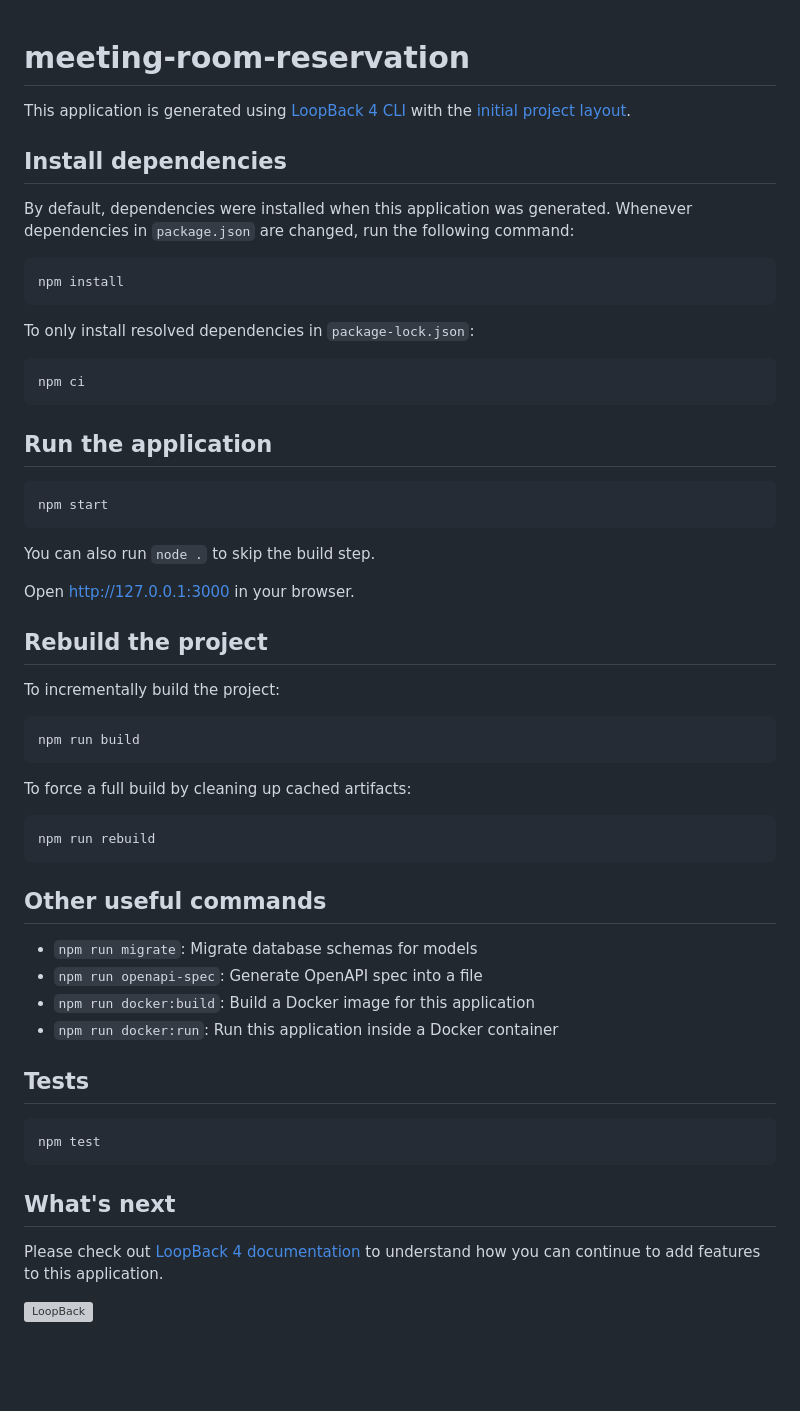
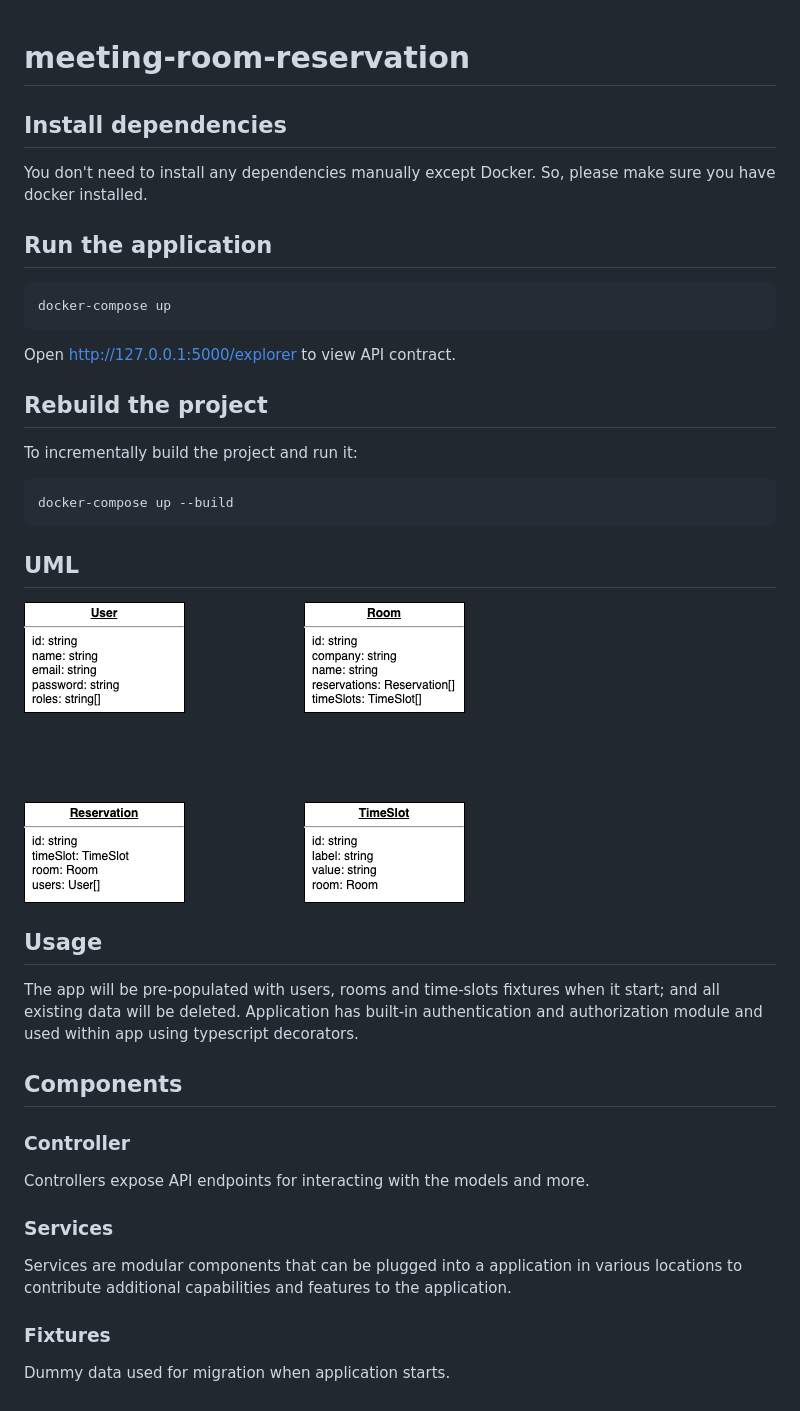
Before and after one commit to GartnerShivam/meeting-room-reservation, a Markdown page: README.md, the part around the change. Rendered like a GitHub page; pictures changed too: class_diagram.png (added); blank space fills up the shorter version; grey boxes are pictures that could not be loaded.

Commit message:
add documetation

````diff
--- a/README.md
+++ b/README.md
@@ -1,64 +1,36 @@
 # meeting-room-reservation
-
-This application is generated using [LoopBack 4 CLI](https://loopback.io/doc/en/lb4/Command-line-interface.html) with the
-[initial project layout](https://loopback.io/doc/en/lb4/Loopback-application-layout.html).
 
 ## Install dependencies
 
-By default, dependencies were installed when this application was generated.
-Whenever dependencies in `package.json` are changed, run the following command:
-
-```sh
-npm install
-```
-
-To only install resolved dependencies in `package-lock.json`:
-
-```sh
-npm ci
-```
+You don't need to install any dependencies manually except Docker. So, please make sure you have docker installed.
 
 ## Run the application
-
 ```sh
-npm start
+docker-compose up
 ```
-
-You can also run `node .` to skip the build step.
-
-Open http://127.0.0.1:3000 in your browser.
+Open http://127.0.0.1:5000/explorer to view API contract.
 
 ## Rebuild the project
 
-To incrementally build the project:
+To incrementally build the project and run it:
 
 ```sh
-npm run build
+docker-compose up --build
 ```
 
-To force a full build by cleaning up cached artifacts:
+## UML
+![Class Diagram](/class_diagram.png "Class Diagram")
 
-```sh
-npm run rebuild
-```
+## Usage
+The app will be pre-populated with users, rooms and time-slots fixtures when it start; and all existing data will be deleted. Application has built-in authentication and authorization module and used within app using typescript decorators.
 
+## Components
 
-## Other useful commands
+### Controller
+Controllers expose API endpoints for interacting with the models and more.
 
-- `npm run migrate`: Migrate database schemas for models
-- `npm run openapi-spec`: Generate OpenAPI spec into a file
-- `npm run docker:build`: Build a Docker image for this application
-- `npm run docker:run`: Run this application inside a Docker container
+### Services
+Services are modular components that can be plugged into a application in various locations to contribute additional capabilities and features to the application.
 
-## Tests
-
-```sh
-npm test
-```
-
-## What's next
-
-Please check out [LoopBack 4 documentation](https://loopback.io/doc/en/lb4/) to
-understand how you can continue to add features to this application.
-
-[![LoopBack](https://github.com/loopbackio/loopback-next/raw/master/docs/site/imgs/branding/Powered-by-LoopBack-Badge-(blue)-@2x.png)](http://loopback.io/)
+### Fixtures
+Dummy data used for migration when application starts.
````
Also changed, not shown: 1 other file.
